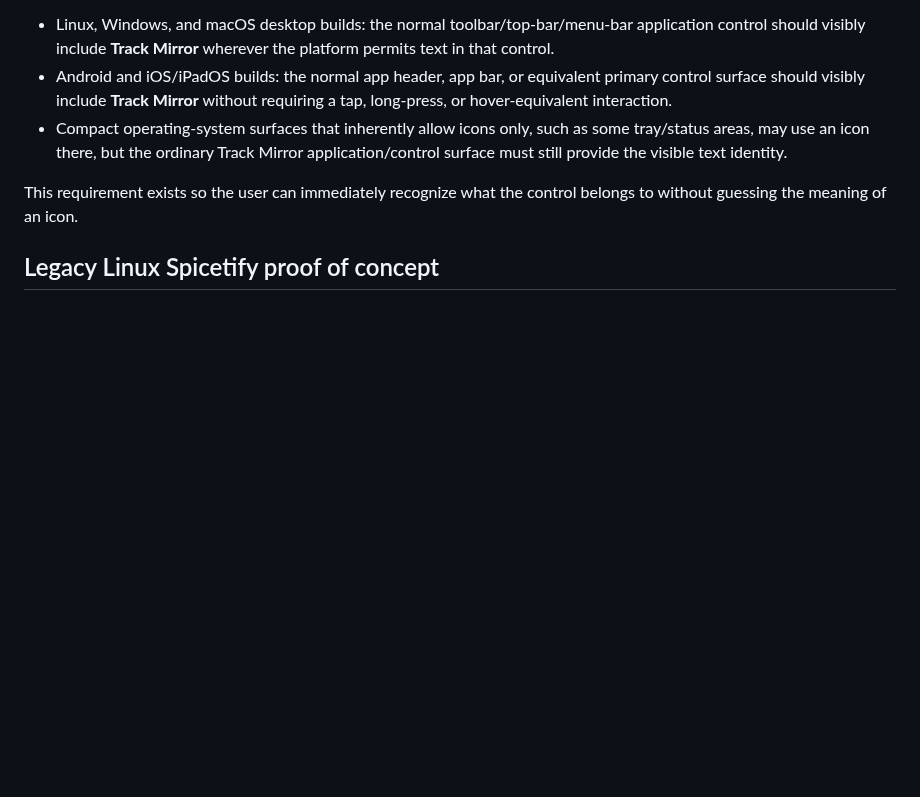
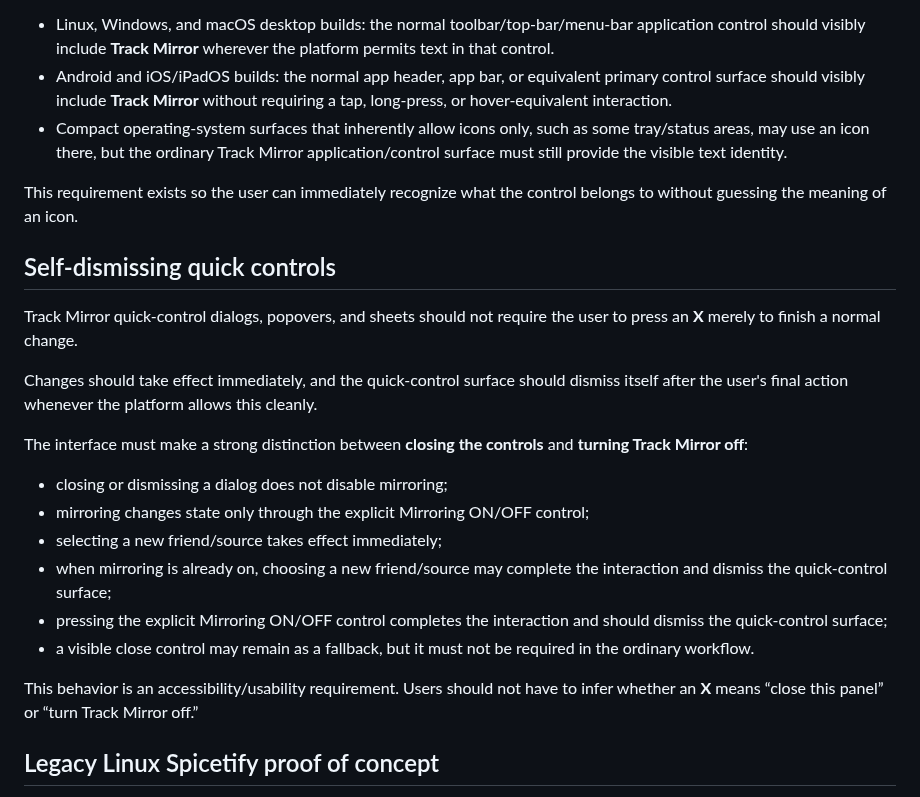
Before and after one commit to AaronFeldman/track-mirror, a Markdown page: docs/PRODUCT_REQUIREMENTS.md, the part around the change. Rendered like a GitHub page; blank space fills up the shorter version.

Commit message:
Require self-dismissing quick controls across platforms

```diff
--- a/docs/PRODUCT_REQUIREMENTS.md
+++ b/docs/PRODUCT_REQUIREMENTS.md
@@ -30,6 +30,23 @@ Platform expectations:
 
 This requirement exists so the user can immediately recognize what the control belongs to without guessing the meaning of an icon.
 
+## Self-dismissing quick controls
+
+Track Mirror quick-control dialogs, popovers, and sheets should not require the user to press an **X** merely to finish a normal change.
+
+Changes should take effect immediately, and the quick-control surface should dismiss itself after the user's final action whenever the platform allows this cleanly.
+
+The interface must make a strong distinction between **closing the controls** and **turning Track Mirror off**:
+
+- closing or dismissing a dialog does not disable mirroring;
+- mirroring changes state only through the explicit Mirroring ON/OFF control;
+- selecting a new friend/source takes effect immediately;
+- when mirroring is already on, choosing a new friend/source may complete the interaction and dismiss the quick-control surface;
+- pressing the explicit Mirroring ON/OFF control completes the interaction and should dismiss the quick-control surface;
+- a visible close control may remain as a fallback, but it must not be required in the ordinary workflow.
+
+This behavior is an accessibility/usability requirement. Users should not have to infer whether an **X** means “close this panel” or “turn Track Mirror off.”
+
 ## Legacy Linux Spicetify proof of concept
 
 The existing Spicetify implementation is a **working proof of concept and temporary usable Linux version**. It is retained so the repository owner can continue using Track Mirror while the new Linux Rust/Tauri implementation is developed and validated.
```
